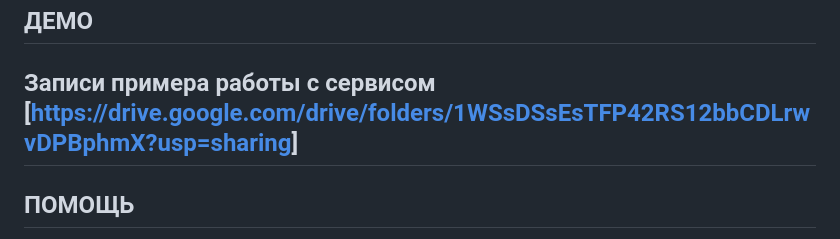
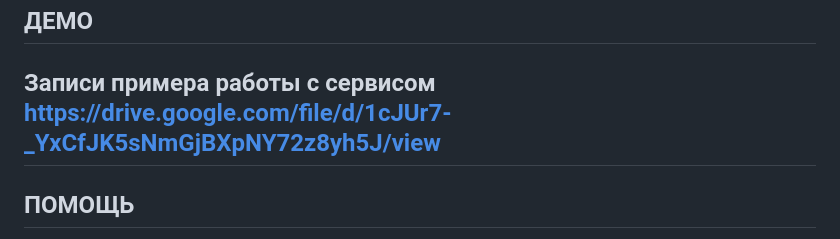
Before and after one commit to JorgD379/animalanalyzer, a Markdown page: README.md, the part around the change. Drawn GitHub-style.

```diff
--- a/README.md
+++ b/README.md
@@ -49,7 +49,7 @@
 ДЕМО
 --------------
 Записи примера работы с сервисом
-[[https://drive.google.com/drive/folders/1WSsDSsEsTFP42RS12bbCDLrwvDPBphmX?usp=sharing](https://drive.google.com/drive/folders/1eBNeN2cturPsuuKxUnjogRjBzkacvU-a)]
+https://drive.google.com/file/d/1cJUr7-_YxCfJK5sNmGjBXpNY72z8yh5J/view
 --------------
 
 
```
